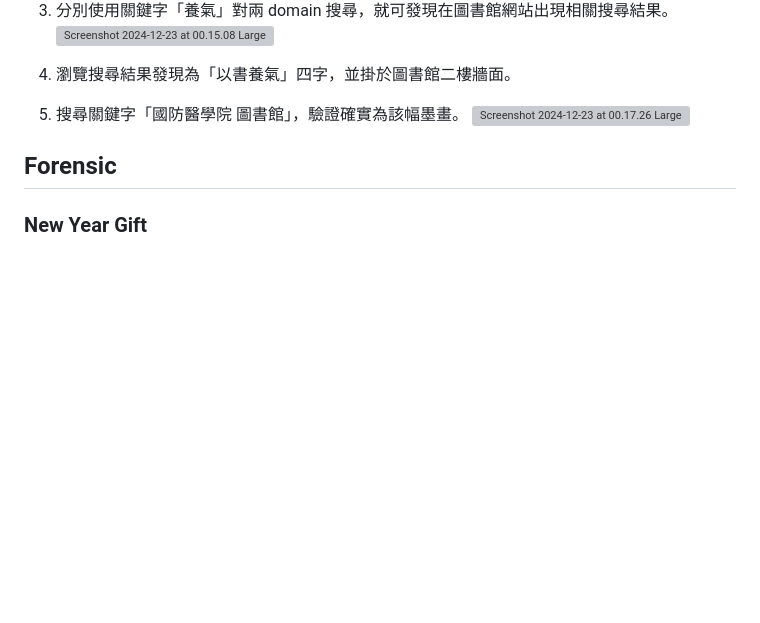
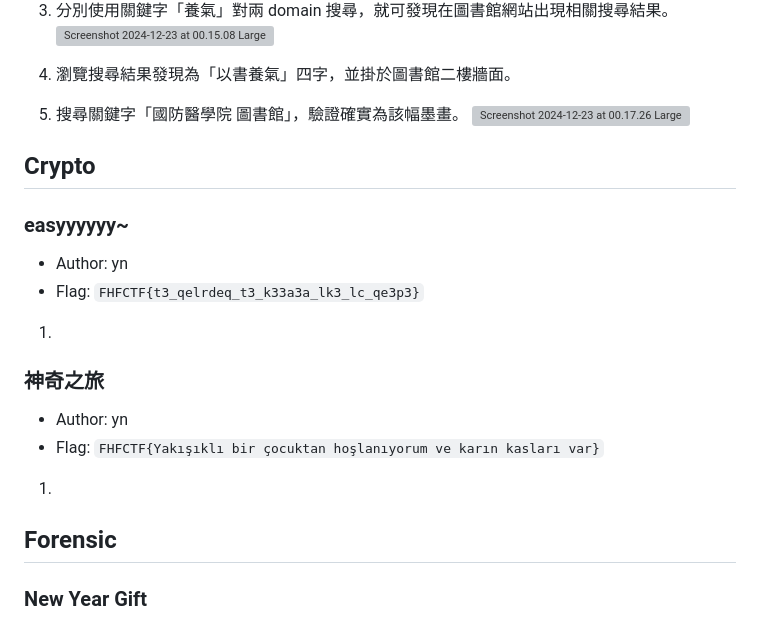
Before and after one commit to 1PingSun/FHFCTF_113, a Markdown page: README.md, the part around the change. Rendered like a GitHub page; blank space fills up the shorter version; grey boxes are pictures that could not be loaded.

```diff
--- a/README.md
+++ b/README.md
@@ -25,6 +25,22 @@
 4. 瀏覽搜尋結果發現為「以書養氣」四字，並掛於圖書館二樓牆面。
 5. 搜尋關鍵字「國防醫學院 圖書館」，驗證確實為該幅墨畫。
     ![Screenshot 2024-12-23 at 00.17.26 Large](https://hackmd.io/_uploads/rJE6snBrye.jpg)
+
+## Crypto
+
+### easyyyyyy~
+
+* Author: yn
+* Flag: `FHFCTF{t3_qelrdeq_t3_k33a3a_lk3_lc_qe3p3}`
+
+1.
+
+### 神奇之旅
+
+* Author: yn
+* Flag: `FHFCTF{Yakışıklı bir çocuktan hoşlanıyorum ve karın kasları var}`
+
+1.
 
 ## Forensic
 
```
